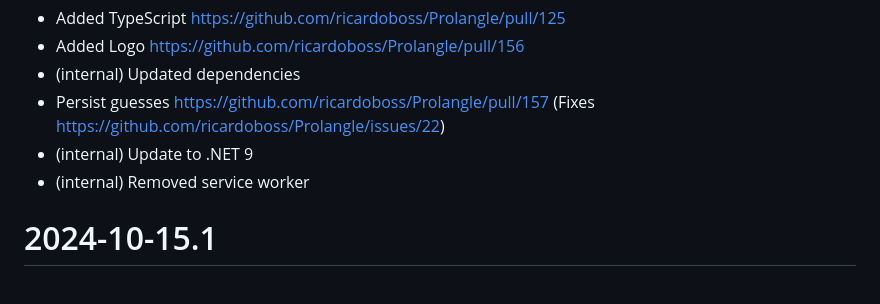
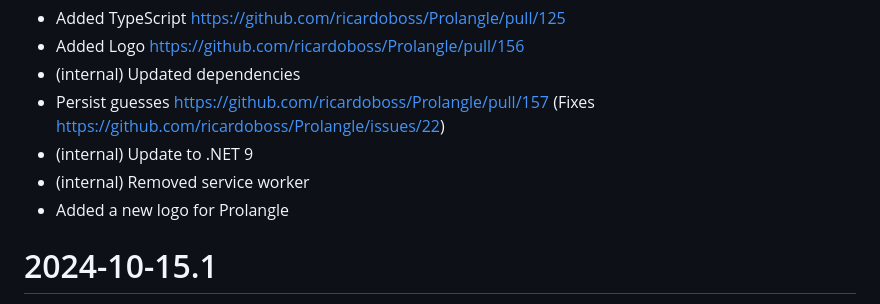
Before and after one commit to ricardoboss/Prolangle, a Markdown page: CHANGELOG.md, the part around the change. GitHub-like rendering.

Commit message:
Updated CHANGELOG

```diff
--- a/CHANGELOG.md
+++ b/CHANGELOG.md
@@ -6,6 +6,7 @@
 * Persist guesses https://github.com/ricardoboss/Prolangle/pull/157 (Fixes https://github.com/ricardoboss/Prolangle/issues/22)
 * (internal) Update to .NET 9
 * (internal) Removed service worker
+* Added a new logo for Prolangle
 
 # 2024-10-15.1
 
```
